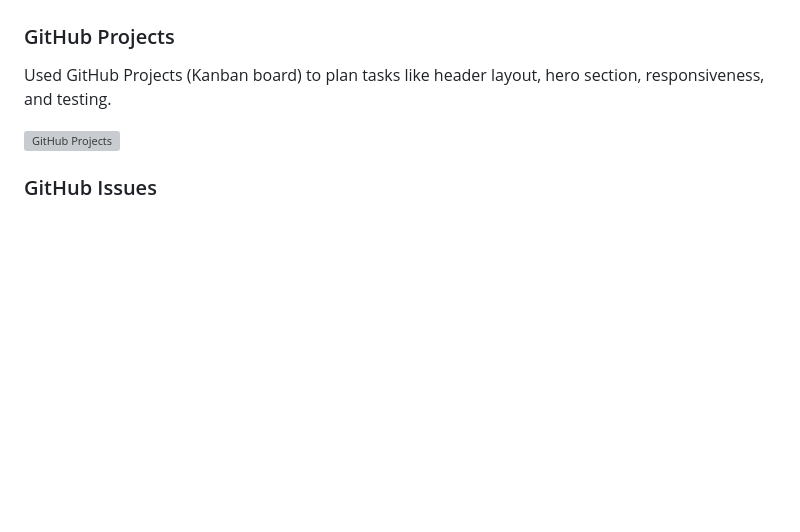
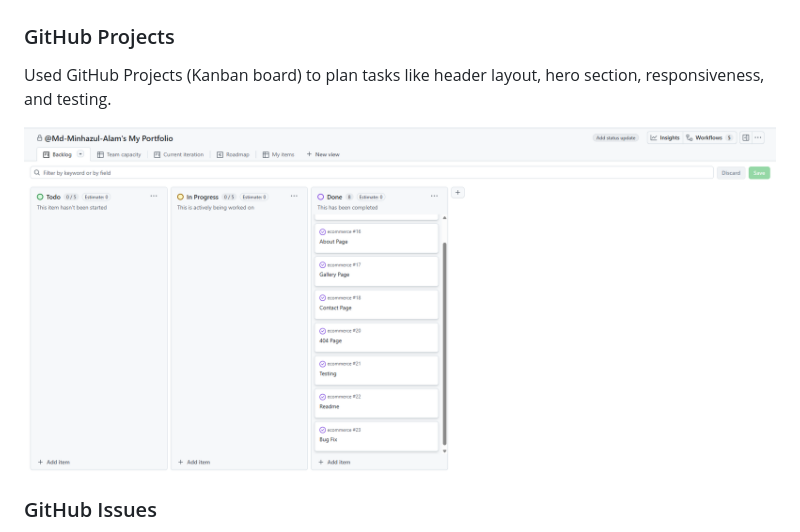
Before and after one commit to Md-Minhazul-Alam/mypotfolio, a Markdown page: README.md, the part around the change. Rendered like a GitHub page; pictures changed too: assets/testing/project.png; blank space fills up the shorter version; grey boxes are pictures that could not be loaded.

Commit message:
Update README.md to include GitHub Projects image

```diff
--- a/README.md
+++ b/README.md
@@ -175,7 +175,7 @@ The layout was designed directly in the browser for responsive results.
 ### GitHub Projects
 Used GitHub Projects (Kanban board) to plan tasks like header layout, hero section, responsiveness, and testing.
 
-![GitHub Projects](assets/testing/project.PNG)
+![GitHub Projects](assets/testing/project.png)
 
 ### GitHub Issues
 Tracked small issues (e.g., footer alignment, mobile layout).
```
